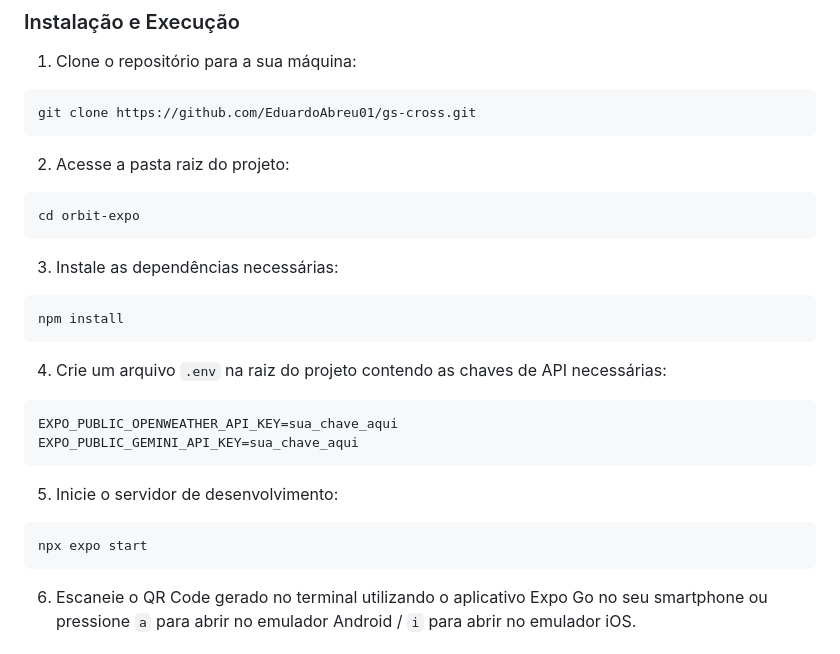
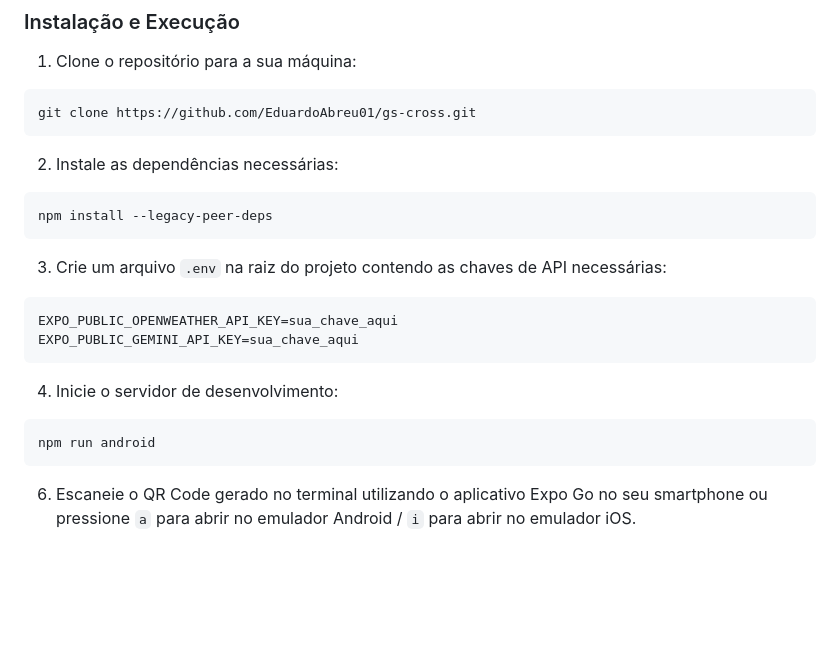
Before and after one commit to EduardoAbreu01/GS-Cross, a Markdown page: README.md, the part around one of its changes. Drawn GitHub-style; blank space fills up the shorter version.

Commit message:
Adicionando o Banner no README e ajustando as instruções

````diff
--- a/README.md
+++ b/README.md
@@ -73,22 +73,18 @@ Formulário com validação para calibração dos limiares de segurança da miss
 ```bash
 git clone https://github.com/EduardoAbreu01/gs-cross.git
 ```
-2. Acesse a pasta raiz do projeto:
+2. Instale as dependências necessárias:
 ```bash
-cd orbit-expo
+npm install --legacy-peer-deps
 ```
-3. Instale as dependências necessárias:
-```bash
-npm install
-```
-4. Crie um arquivo `.env` na raiz do projeto contendo as chaves de API necessárias:
+3. Crie um arquivo `.env` na raiz do projeto contendo as chaves de API necessárias:
 ```env
 EXPO_PUBLIC_OPENWEATHER_API_KEY=sua_chave_aqui
 EXPO_PUBLIC_GEMINI_API_KEY=sua_chave_aqui
 ```
-5. Inicie o servidor de desenvolvimento:
+4. Inicie o servidor de desenvolvimento:
 ```bash
-npx expo start
+npm run android
 ```
 6. Escaneie o QR Code gerado no terminal utilizando o aplicativo Expo Go no seu smartphone ou pressione `a` para abrir no emulador Android / `i` para abrir no emulador iOS.
 
````
Also changed, not shown: other parts of README.md (+1 -1 lines).
